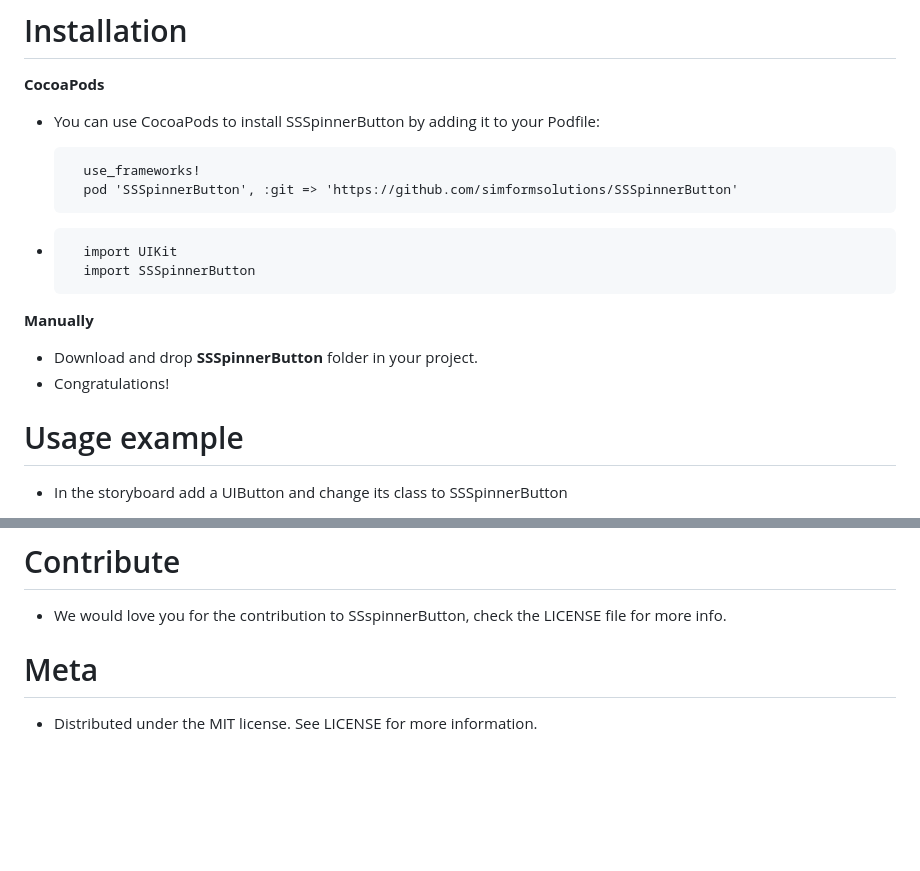
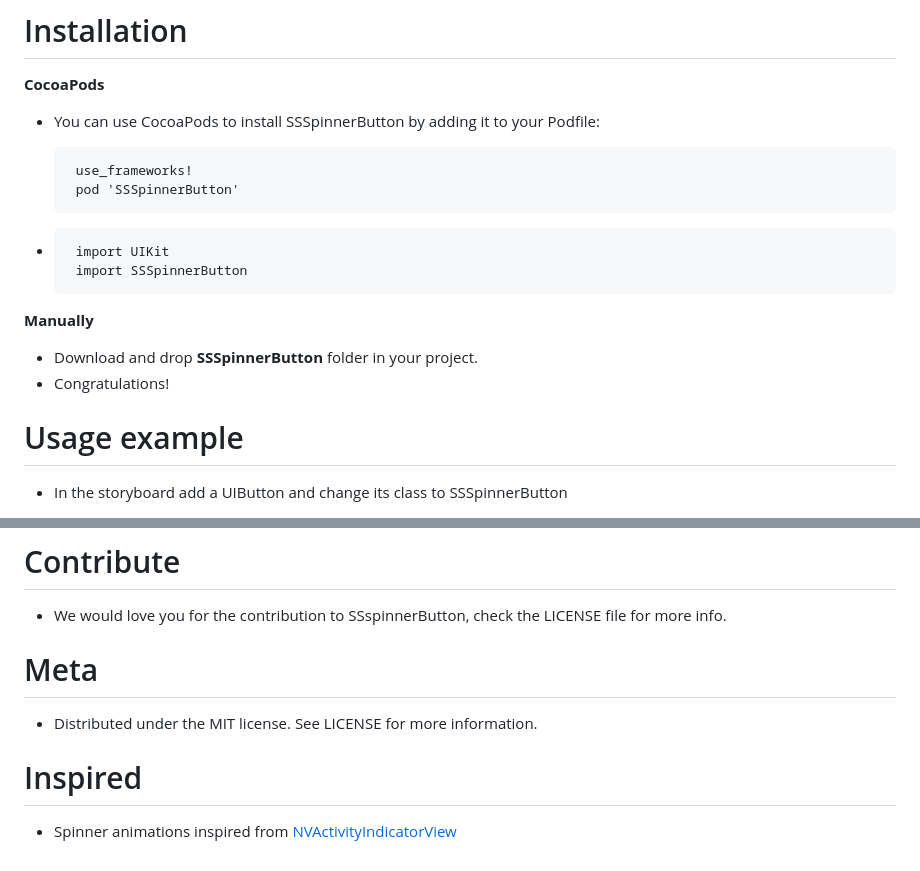
Before and after one commit to SimformSolutionsPvtLtd/SSSpinnerButton, a Markdown page: README.md, 2 parts joined by grey strips. GitHub-like rendering; blank space fills up the shorter version.

Commit message:
update Storyboard image update Readme.md file

```diff
--- a/README.md
+++ b/README.md
@@ -19,18 +22,20 @@ SSSpinnerButton is an elegant button with a diffrent spinner animations.
 
 # Installation
  **CocoaPods**
+
 - You can use CocoaPods to install SSSpinnerButton by adding it to your Podfile:
 
-        use_frameworks!
-        pod 'SSSpinnerButton', :git => 'https://github.com/simformsolutions/SSSpinnerButton'
+       use_frameworks!
+       pod 'SSSpinnerButton'
 
 -
-        import UIKit
-        import SSSpinnerButton
+       import UIKit
+       import SSSpinnerButton
 
 **Manually**
 -   Download and drop **SSSpinnerButton** folder in your project.
 -   Congratulations!
 
 # Usage example
+
 -   In the storyboard add a UIButton and change its class to SSSpinnerButton
@@ -48,8 +55,13 @@ SSSpinnerButton is an elegant button with a diffrent spinner animations.
 
 #  Contribute
 -   We would love you for the contribution to SSspinnerButton, check the LICENSE file for more info.
-#   Meta
+
+#  Meta
 -    Distributed under the MIT license. See LICENSE for more information.
+
+
+# Inspired
+-   Spinner animations inspired from [NVActivityIndicatorView](https://github.com/ninjaprox/NVActivityIndicatorView)
 
 
 [swift-image]:https://img.shields.io/badge/swift-4.0-orange.svg
```
Also changed, not shown: other parts of README.md (+8 -3 lines), SpinnerButtonStoryBoard.png (added), 4 other files.
